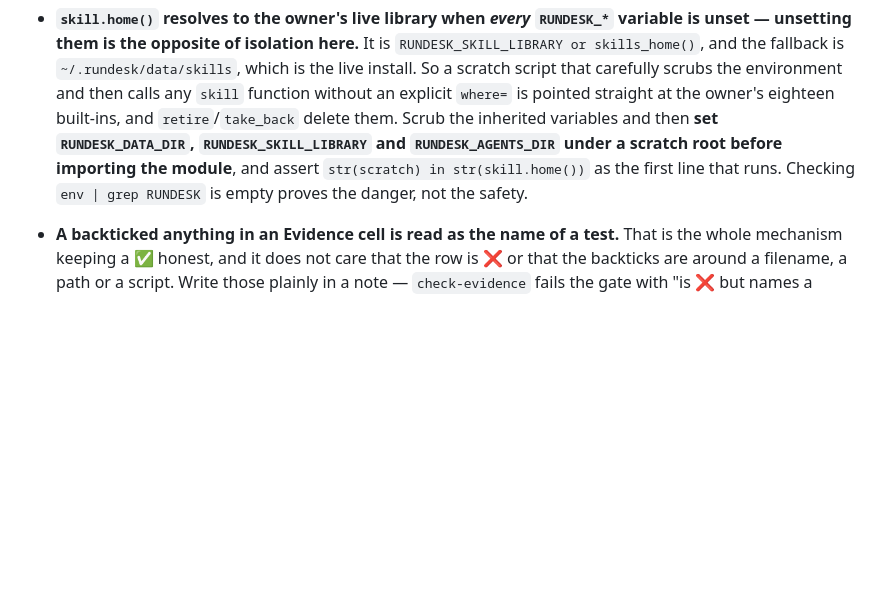
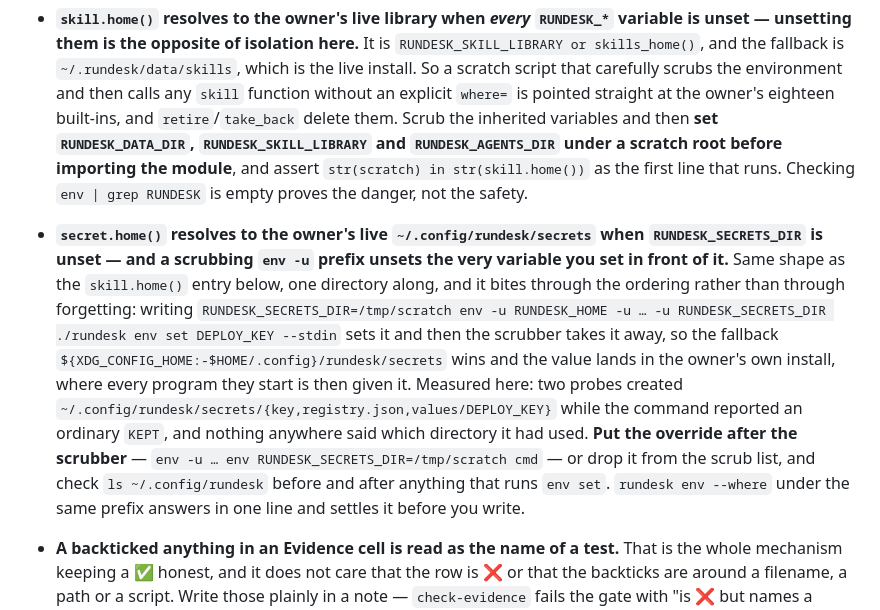
Before and after one commit to rundesk-ai/rundesk-cli, a Markdown page: .knowledge/MEMORY.md, the part around the change. GitHub-like rendering; blank space fills up the shorter version.

```diff
--- a/.knowledge/MEMORY.md
+++ b/.knowledge/MEMORY.md
@@ -568,6 +568,21 @@ a long MEMORY means something was solved and never pruned.** This codebase only.
   `RUNDESK_AGENTS_DIR` under a scratch root before importing the module**, and assert
   `str(scratch) in str(skill.home())` as the first line that runs. Checking `env | grep
   RUNDESK` is empty proves the danger, not the safety.
+- **`secret.home()` resolves to the owner's live `~/.config/rundesk/secrets` when
+  `RUNDESK_SECRETS_DIR` is unset — and a scrubbing `env -u` prefix unsets the very variable
+  you set in front of it.** Same shape as the `skill.home()` entry below, one directory
+  along, and it bites through the ordering rather than through forgetting: writing
+  `RUNDESK_SECRETS_DIR=/tmp/scratch env -u RUNDESK_HOME -u … -u RUNDESK_SECRETS_DIR ./rundesk
+  env set DEPLOY_KEY --stdin` sets it and then the scrubber takes it away, so the fallback
+  `${XDG_CONFIG_HOME:-$HOME/.config}/rundesk/secrets` wins and the value lands in the owner's
+  own install, where every program they start is then given it. Measured here: two probes
+  created `~/.config/rundesk/secrets/{key,registry.json,values/DEPLOY_KEY}` while the command
+  reported an ordinary `KEPT`, and nothing anywhere said which directory it had used. **Put
+  the override after the scrubber** — `env -u … env RUNDESK_SECRETS_DIR=/tmp/scratch cmd` —
+  or drop it from the scrub list, and check `ls ~/.config/rundesk` before and after anything
+  that runs `env set`. `rundesk env --where` under the same prefix answers in one line and
+  settles it before you write.
+
 - **A backticked anything in an Evidence cell is read as the name of a test.** That is the whole
   mechanism keeping a ✅ honest, and it does not care that the row is ❌ or that the backticks are
   around a filename, a path or a script. Write those plainly in a note — `check-evidence` fails the
```
Also changed, not shown: docs/configuration.md (+18 -1 lines).
